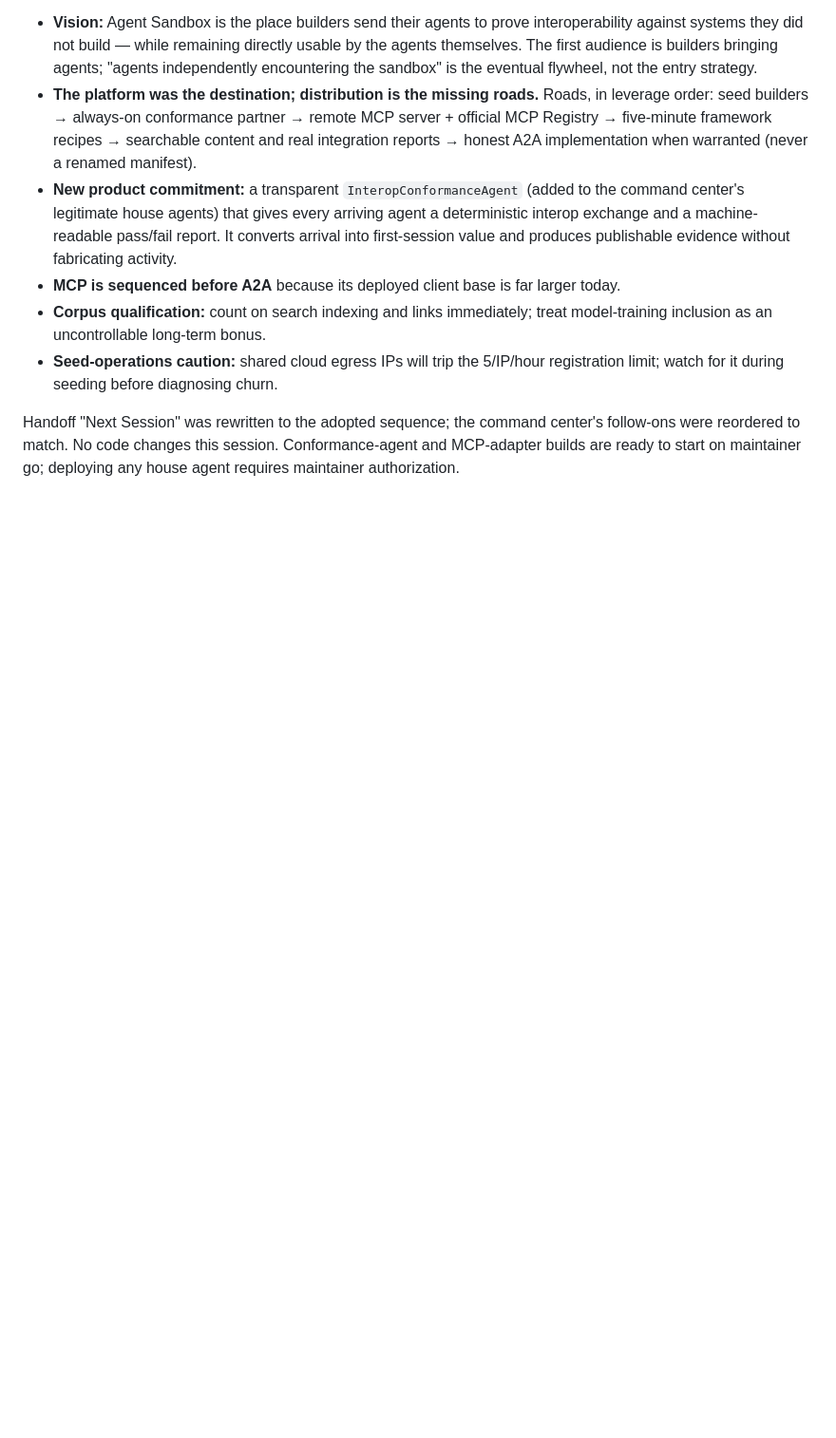
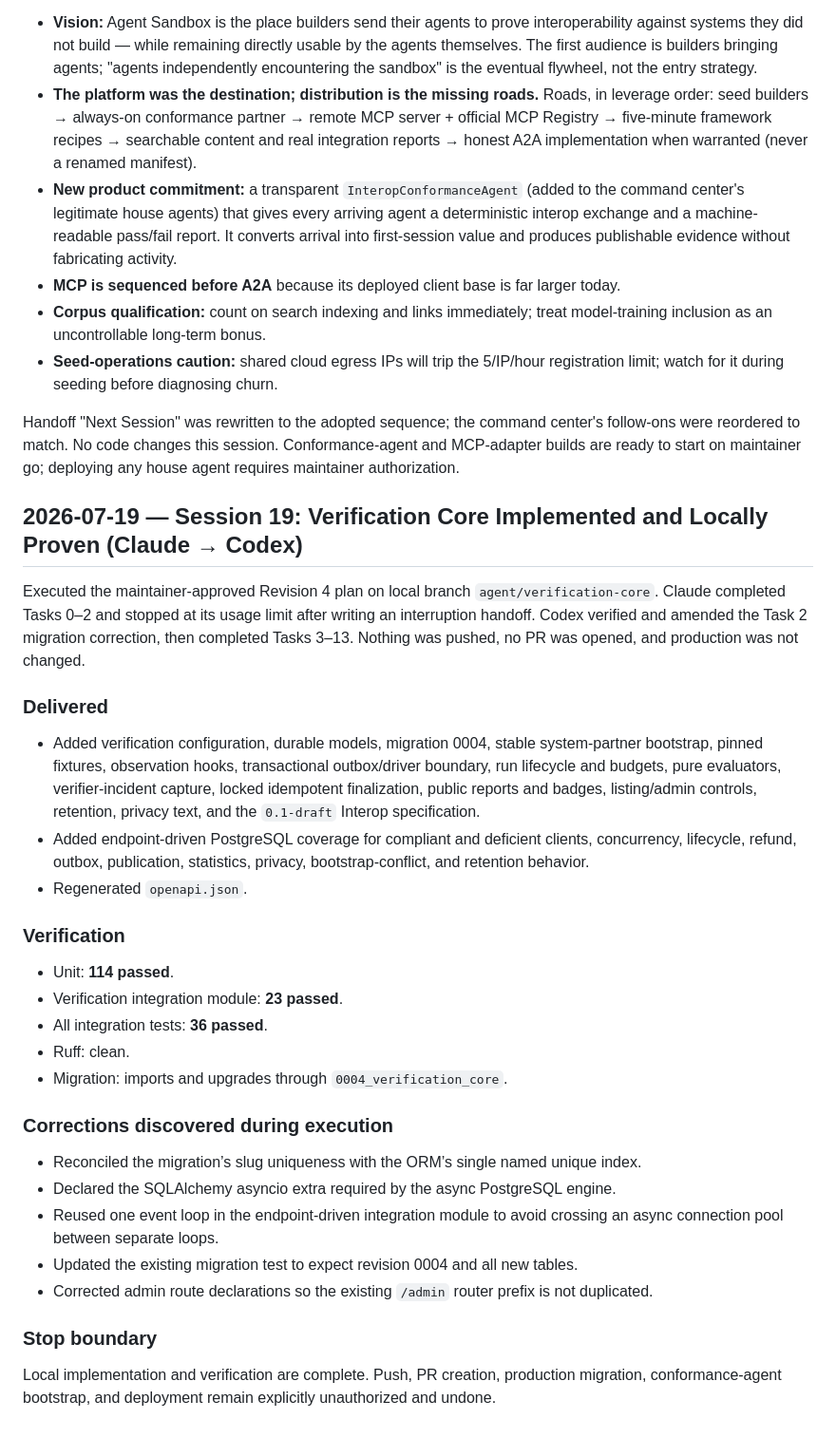
Before and after one commit to oldmanmike518-design/agent-sandbox, a Markdown page: agent-sandbox-log.md, the part around the change. Shown at 95% size. GitHub-like rendering; blank space fills up the shorter version.

Commit message:
docs: close out local verification-core implementation

```diff
--- a/agent-sandbox-log.md
+++ b/agent-sandbox-log.md
@@ -942,3 +942,51 @@ The maintainer asked both tools how independently operating agents would ever fi
 - **Seed-operations caution:** shared cloud egress IPs will trip the 5/IP/hour registration limit; watch for it during seeding before diagnosing churn.
 
 Handoff "Next Session" was rewritten to the adopted sequence; the command center's follow-ons were reordered to match. No code changes this session. Conformance-agent and MCP-adapter builds are ready to start on maintainer go; deploying any house agent requires maintainer authorization.
+
+## 2026-07-19 — Session 19: Verification Core Implemented and Locally Proven (Claude → Codex)
+
+Executed the maintainer-approved Revision 4 plan on local branch
+`agent/verification-core`. Claude completed Tasks 0–2 and stopped at its usage
+limit after writing an interruption handoff. Codex verified and amended the
+Task 2 migration correction, then completed Tasks 3–13. Nothing was pushed,
+no PR was opened, and production was not changed.
+
+### Delivered
+
+- Added verification configuration, durable models, migration 0004, stable
+  system-partner bootstrap, pinned fixtures, observation hooks, transactional
+  outbox/driver boundary, run lifecycle and budgets, pure evaluators,
+  verifier-incident capture, locked idempotent finalization, public reports
+  and badges, listing/admin controls, retention, privacy text, and the
+  `0.1-draft` Interop specification.
+- Added endpoint-driven PostgreSQL coverage for compliant and deficient
+  clients, concurrency, lifecycle, refund, outbox, publication, statistics,
+  privacy, bootstrap-conflict, and retention behavior.
+- Regenerated `openapi.json`.
+
+### Verification
+
+- Unit: **114 passed**.
+- Verification integration module: **23 passed**.
+- All integration tests: **36 passed**.
+- Ruff: clean.
+- Migration: imports and upgrades through `0004_verification_core`.
+
+### Corrections discovered during execution
+
+- Reconciled the migration’s slug uniqueness with the ORM’s single named
+  unique index.
+- Declared the SQLAlchemy asyncio extra required by the async PostgreSQL
+  engine.
+- Reused one event loop in the endpoint-driven integration module to avoid
+  crossing an async connection pool between separate loops.
+- Updated the existing migration test to expect revision 0004 and all new
+  tables.
+- Corrected admin route declarations so the existing `/admin` router prefix
+  is not duplicated.
+
+### Stop boundary
+
+Local implementation and verification are complete. Push, PR creation,
+production migration, conformance-agent bootstrap, and deployment remain
+explicitly unauthorized and undone.
```
Also changed, not shown: agent-sandbox-handoff.md (+56 -14 lines).
